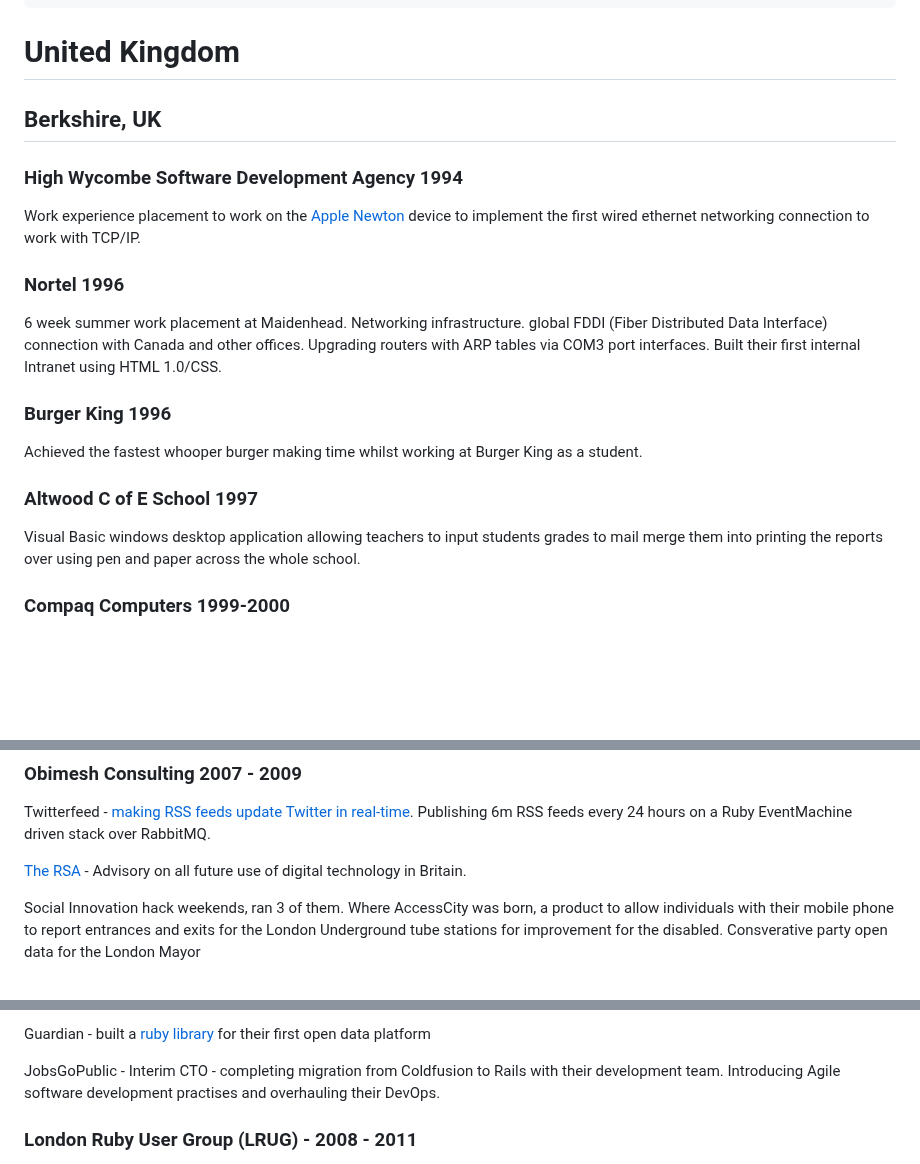
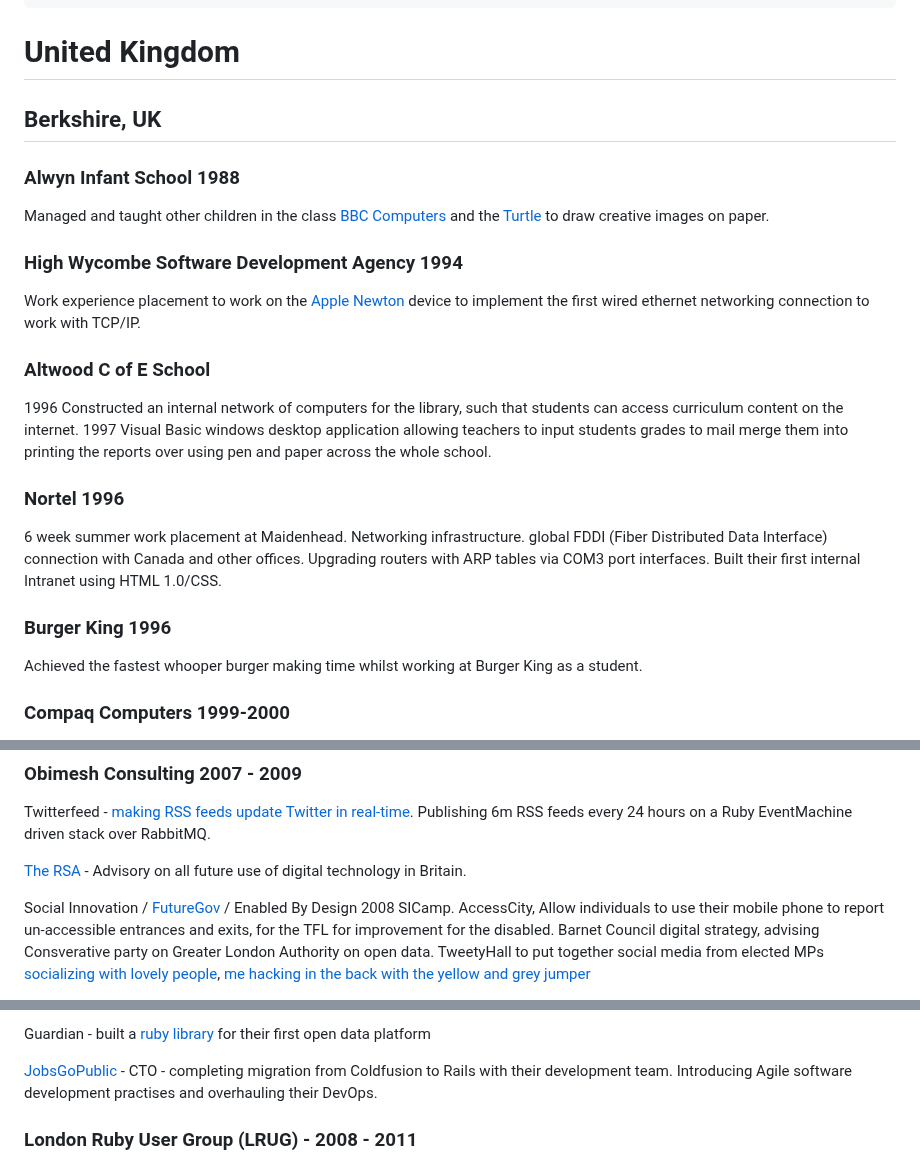
Before and after one commit to kalvir781/kalv, a Markdown page: cv/index.md, 3 parts joined by grey strips. Rendered like a GitHub page; blank space fills up the shorter version.

Commit message:
adding further details on all the work I've done

```diff
--- a/cv/index.md
+++ b/cv/index.md
@@ -13,17 +13,21 @@ eleventyNavigation:
 
 ## Berkshire, UK
 
+### Alwyn Infant School 1988
+Managed and taught other children in the class [BBC Computers](https://en.wikipedia.org/wiki/BBC_Micro) and the [Turtle](http://classicacorn.computinghistory.org.uk/8bit_focus/logo/logo.html) to draw creative images on paper.
+
 ### High Wycombe Software Development Agency 1994
 Work experience placement to work on the [Apple Newton](https://en.wikipedia.org/wiki/Apple_Newton) device to implement the first wired ethernet networking connection to work with TCP/IP.
+
+### Altwood C of E School
+1996 Constructed an internal network of computers for the library, such that students can access curriculum content on the internet.
+1997 Visual Basic windows desktop application allowing teachers to input students grades to mail merge them into printing the reports over using pen and paper across the whole school.
 
 ### Nortel 1996
 6 week summer work placement at Maidenhead. Networking infrastructure. global FDDI (Fiber Distributed Data Interface) connection with Canada and other offices. Upgrading routers with ARP tables via COM3 port interfaces. Built their first internal Intranet using HTML 1.0/CSS.
 
 ### Burger King 1996
 Achieved the fastest whooper burger making time whilst working at Burger King as a student.
-
-### Altwood C of E School 1997
-Visual Basic windows desktop application allowing teachers to input students grades to mail merge them into printing the reports over using pen and paper across the whole school.
 
 ### Compaq Computers 1999-2000
 [Year In Industry](https://en.wikipedia.org/wiki/The_Year_in_Industry) program to work with Compaq Computers and have excursions at universities for weekend training.
@@ -54,6 +58,8 @@ Twitterfeed - [making RSS feeds update Twitter in real-time](https://www.wired.c
 
 [The RSA](https://www.thersa.org) - Advisory on all future use of digital technology in Britain.
 
-Social Innovation hack weekends, ran 3 of them. Where AccessCity was born, a product to allow individuals with their mobile phone to report entrances and exits for the London Underground tube stations for improvement for the disabled.
-Consverative party open data for the London Mayor
+Social Innovation / [FutureGov](https://wearefuturegov.com) / Enabled By Design
+2008 SICamp. AccessCity, Allow individuals to use their mobile phone to report un-accessible entrances and exits, for the TFL for improvement for the disabled.
+Barnet Council digital strategy, advising Consverative party on Greater London Authority on open data. TweetyHall to put together social media from elected MPs
+[socializing with lovely people](https://www.flickr.com/photos/sicamp/3095080311/), [me hacking in the back with the yellow and grey jumper](https://www.flickr.com/photos/sicamp/3095989918/)
 
@@ -61,7 +67,7 @@ Hophive - project to index all tweets and using NLP to extract out address conte
 
 Guardian - built a [ruby library](https://www.theguardian.com/open-platform/client-libraries) for their first open data platform
 
-JobsGoPublic - Interim CTO - completing migration from Coldfusion to Rails with their development team. Introducing Agile software development practises and overhauling their DevOps.
+[JobsGoPublic](https://www.jobsgopublic.com/) - CTO - completing migration from Coldfusion to Rails with their development team. Introducing Agile software development practises and overhauling their DevOps.
 
 ### London Ruby User Group (LRUG) - 2008 - 2011
 [Ruby Manor](http://rubymanor.org) - Organized and run a UK conference on leading Ruby and Rails topics.
```
Also changed, not shown: other parts of cv/index.md (+1 -1 lines).
